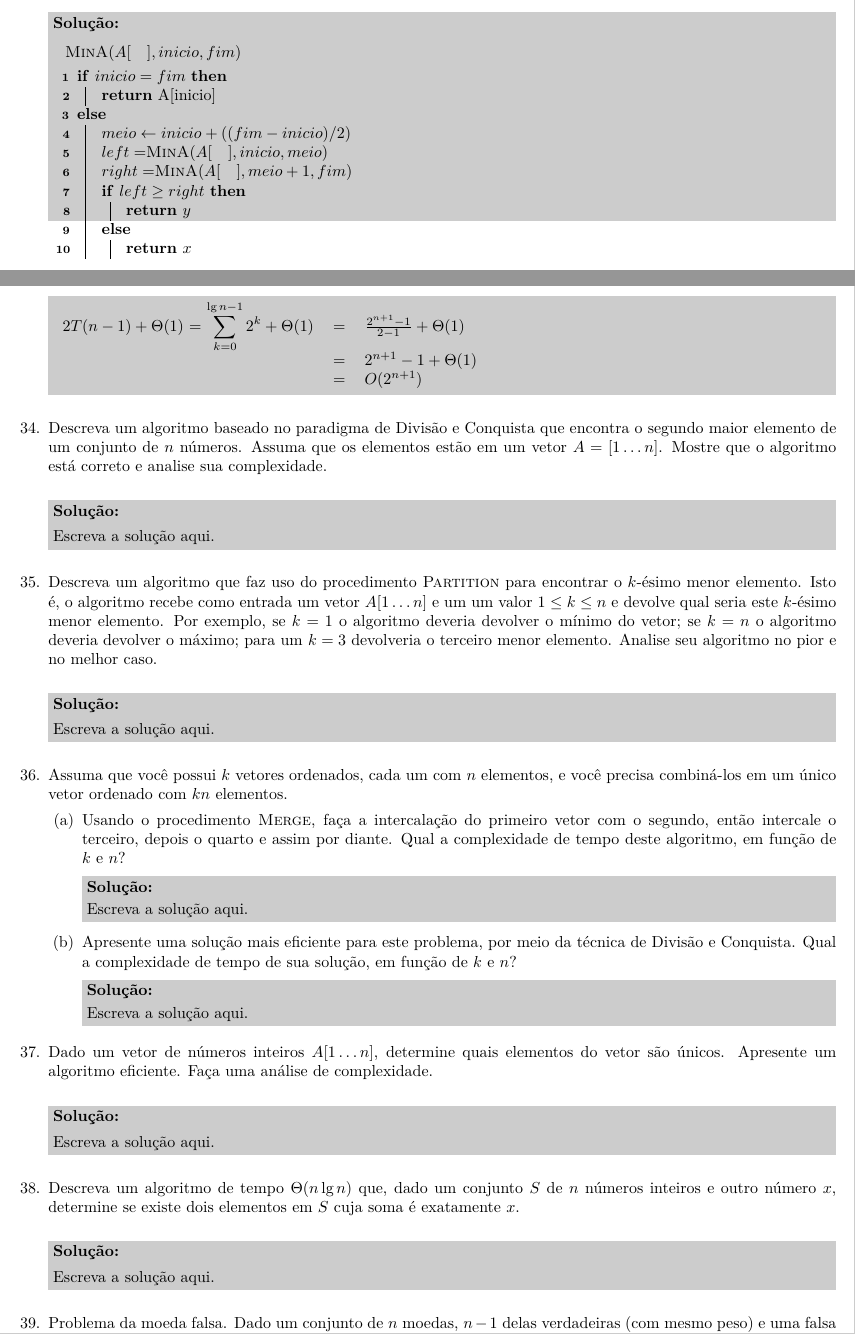
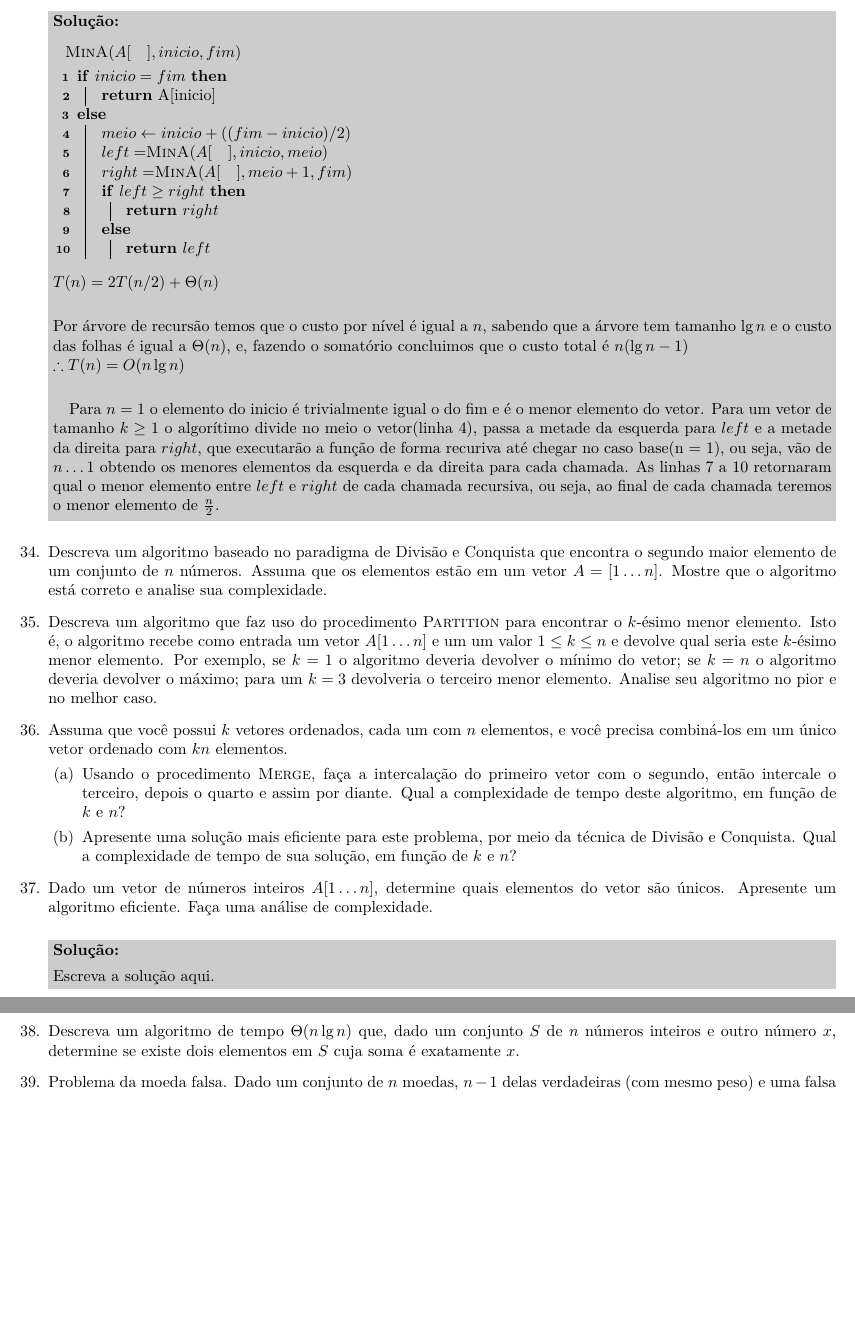
Before and after one commit to LFMP/PAA, a LaTeX problem sheet (Trabalho/fonte.tex): two parts of pages 9 and 10 of 10 before the commit and two parts of pages 8 and 9 of 9 after it, joined at a grey line, cut so that both start at the same text, the shorter picture padded with empty space. The pictures show the PDF file Trabalho/fonte.pdf that the author committed with the source.

Commit message:
update fonte.tex

```diff
--- a/Trabalho/fonte.tex
+++ b/Trabalho/fonte.tex
@@ -159,9 +159,6 @@ Prof. Daniel Kikuti
     \part $n^2 + 1000n = O(n^2)$.
     \part $2^{n+1} = \Theta(2^{n})$.
   \end{parts}
-  \begin{solution}
-    Escreva a solução aqui.
-  \end{solution}
   %04
   \question Expresse as seguintes funções em termos da notação $\Theta$.
   \begin{parts}
@@ -170,19 +167,11 @@ Prof. Daniel Kikuti
     \part $3n^{1.5} + (\sqrt{n})^3 \log n$.
     \part $2^n + 100^n + n!$.
   \end{parts}
-  \begin{solution}
-    Escreva a solução aqui.
-  \end{solution}
   %05
   \question É comum usar a notação $f(n) \prec g(n)$ para denotar que
   $f(n) \in o(g(n))$. Use esta notação para expressar a
   hierarquia de classes de complexidade das seguintes funções:
   $\sqrt{n}$, $2^{n^2}$, $n$, $\lg n$, $1$, $\lg \lg n$, $n!$, $n^2$, $n^{3/4}$, $2^n$, $n \lg n$.
-  \begin{solution}
-    Escreva a solução aqui.
-  \end{solution}
-
-
   %06
   \question Sejam $f(n)$ e $g(n)$ funções positivas. Informe se a
   afirmação é verdadeira ou falsa e justifique.
@@ -192,24 +181,12 @@ Prof. Daniel Kikuti
     \part $f(n) = O(g(n))$ implica $g(n) = \Omega(f(n))$
     \part $f(n) = \Theta(f(n/2))$
   \end{parts}
-  \begin{solution}
-    Escreva a solução aqui.
-  \end{solution}
   %07
   \question Mostre uma função $f(n)$ tal que $f(n) \not\in \Omega(f(n+1))$.
-  \begin{solution}
-    Escreva a solução aqui.
-  \end{solution}
   %08
   \question Mostre que $\sum_{i=1}^{n} \lg i = \Theta(n \lg n)$.
-  \begin{solution}
-    Escreva a solução aqui.
-  \end{solution}
   %09
   \question Mostre que $n! = O(2^{n^2})$.
-  \begin{solution}
-    Escreva a solução aqui.
-  \end{solution}
   %10
   \question Seja $p(n) = \sum_{i=0}^{k} a_{i}n^{i}$
   (polinômio em $n$ de grau $k$), onde $k$ é um inteiro não-negativo, $a_i$
@@ -248,9 +225,6 @@ Prof. Daniel Kikuti
     }
     \caption{\textsc{Feliz-Natal}($n$)}
   \end{algorithm}
-  \begin{solution}
-    Escreva a solução aqui.
-  \end{solution}
   %12
   \question Dado um inteiro $n$ (assuma que $n=2^k$, tal que
   $k$ é um número inteiro positivo) e $expr$ (que corresponde a uma
@@ -303,9 +277,6 @@ Prof. Daniel Kikuti
     \Return $count$\;
     \caption{\textsc{Count}($n$)}
   \end{algorithm}
-  \begin{solution}
-    Escreva a solução aqui.
-  \end{solution}
   %14
   \question Seja $count$ o número total de iterações feitas pelo
   algoritmo a seguir para uma entrada $n$ (considere que $n = 2^{2^{k}}$,
@@ -325,9 +296,6 @@ Prof. Daniel Kikuti
     \Return $count$\;
     \caption{\textsc{Count}($n$)}
   \end{algorithm}
-  \begin{solution}
-    Escreva a solução aqui.
-  \end{solution}
   %15
   \question Dado um inteiro $n \geq 0$ como entrada, muitos
   afirmam que o algoritmo a seguir é capaz de medir o desespero na
@@ -438,42 +406,27 @@ Prof. Daniel Kikuti
     \part $T(n/2) + T(n/4) + T(n/8) +n$
     \part $2T(n/4) + \sqrt{n}$
   \end{parts}
-  \begin{solution}
-    Escreva a solução aqui.
-  \end{solution}
   %18
   \question Utilize o método de árvore de recursão para supor um
   limite assintótico superior para a recorrência \linebreak
   $T(n) = 3T(n-1) + 1$. Depois verifique pelo método de
   substituição que este limite está correto.
-  \begin{solution}
-    Escreva a solução aqui.
-  \end{solution}
   %19
   \question Utilize o método de árvore de recursão para supor um
   limite assintótico superior para a recorrência \linebreak
   $T(n) = 2T(n/2) + n \lg n$. Depois verifique pelo método de
   substituição que este limite está correto.
-  \begin{solution}
-    Escreva a solução aqui.
-  \end{solution}
   %20
   \question Utilize o método de árvore de recursão para supor um
   limite assintótico superior para a recorrência \linebreak $T(n) = T(n/3) +
   T(2n/3) + \Theta(n)$. Depois verifique pelo método de
   substituição que este limite está correto.
-  \begin{solution}
-    Escreva a solução aqui.
-  \end{solution}
   %21
   \question A recorrência $T(n) = 7T(n/2) + n^2$ descreve o
   tempo de execução de um algoritmo $A$. Um algoritmo alternativo $A'$
   tem um tempo de execução $T'(n) = aT'(n/4) + n^2$. Qual é o maior
   inteiro $a$ que faz com que $A'$ seja assintoticamente mais rápido
   que $A$?
-  \begin{solution}
-    Escreva a solução aqui.
-  \end{solution}
   %22
   \question Use o método mestre para resolver as seguintes
   recorrências:
@@ -526,9 +485,6 @@ Prof. Daniel Kikuti
   \item $T_A(n) = 27T_A(n/3) + n$
   \item $T_B(n) = 4T_B(n/2) + n^3$
   \end{itemize}
-  \begin{solution}
-    Escreva a solução aqui.
-  \end{solution}
   %24
   \question Os três algoritmos a seguir resolvem um
   problema de tamanho $n$ por meio da técnica de divisão e conquista.
@@ -548,9 +504,6 @@ Prof. Daniel Kikuti
       subproblema e combina suas soluções em tempo $O(n^2)$ para obter
       uma solução do problema original.
   \end{itemize}
-  \begin{solution}
-    Escreva a solução aqui.
-  \end{solution}
   %25
   \question Os três algoritmos a seguir computam corretamente
   $x^n$ para $x>0$ e $n \geq 0$. Mostre que os três algoritmos estão
@@ -606,9 +559,6 @@ Prof. Daniel Kikuti
       \end{algorithm}
     \end{minipage}
   \end{center}
-  \begin{solution}
-    Escreva a solução aqui.
-  \end{solution}
   %26
   \question Considere o algoritmo \textsc{Heapsort} descrito a
   seguir. Mostre que o algoritmo está correto usando o seguinte
@@ -635,9 +585,6 @@ Prof. Daniel Kikuti
     \caption{\textsc{Heapsort}($A$)}
   \end{algorithm}
   \DecMargin{1em}
-  \begin{solution}
-    Escreva a solução aqui.
-  \end{solution}
   %27
   \question Analise a complexidade dos seguintes algoritmos:
   \begin{parts}
@@ -779,16 +726,10 @@ Prof. Daniel Kikuti
     É correto afirmar que: no melhor caso, o algoritmo \textsc{Insertion Sort}
     é mais eficiente que os algoritmos \textsc{Mergesort} e \textsc{Heapsort}.
   \end{parts}
-  \begin{solution}
-    Escreva a solução aqui.
-  \end{solution}
   %29
   \question Use o modelo de árvore de decisão para representar as
   comparações efetuadas pelo algoritmo \textsc{Insertion-Sort} para
   uma instância de entrada com quatro elementos.
-  \begin{solution}
-    Escreva a solução aqui.
-  \end{solution}
   %30
   \question Use o modelo de árvore de decisão para representar as
   comparações efetuadas pelo algoritmo \textsc{Mergesort} para uma instância
@@ -824,9 +765,6 @@ Prof. Daniel Kikuti
   \question Use o modelo de árvore de decisão para representar as
   comparações efetuadas pelo algoritmo \textsc{Quicksort} para uma
   instância de entrada com três elementos.
-  \begin{solution}
-    Escreva a solução aqui.
-  \end{solution}
   %32
   \question Dado um vetor de inteiros distintos e ordenados em
   ordem crescente $A = \{a_1, \ldots, a_n\}$:
@@ -835,13 +773,7 @@ Prof. Daniel Kikuti
     índice $i$ tal que $a_i = i$ em tempo $O(\lg n)$. Por exemplo, em
     $\{-10, -3, 3, 5, 7\}$, $a_3 = 3$. Em $\{2,3,4,5,6,7\}$ não existe
     tal $i$. Argumente que seu algoritmo está correto.
-    \begin{solution}
-      Escreva a solução aqui.
-    \end{solution}
     \part Explique por que sua solução leva tempo $O(\lg n)$.
-    \begin{solution}
-      Escreva a solução aqui.
-    \end{solution}
   \end{parts}
   %33
   \question Descreva um algoritmo baseado no paradigma de Divisão
@@ -859,21 +791,22 @@ Prof. Daniel Kikuti
         $left = $\textsc{MinA}($A[\quad], inicio, meio$)\;
         $right = $\textsc{MinA}($A[\quad], meio + 1, fim$)\;
         \If{$left \geq right$}{
-          \Return $y$\;
+          \Return $right$\;
         }
         \Else{
-          \Return $x$\;
+          \Return $left$\;
         }
       }
       \caption{\textsc{MinA}($A[\quad], inicio, fim$)}
     \end{algorithm}
-    \begin{tabular}{lll}
-        $2T(n-1) + \Theta(1)$ $=$
-        $\displaystyle\sum_{k=0}^{\lg n - 1} 2^k + \Theta(1)$
-        {}& $=$ &$ \frac{2^{n+1} - 1}{2 - 1} + \Theta(1)$ \\
-        {}& $=$ &$ 2^{n+1} -1 + \Theta(1)$ \\
-        {}& $=$ &$ O(2^{n+1})$ \\
-    \end{tabular}
+      $T(n) = 2T(n/2) + \Theta(n)$\\
+
+      Por árvore de recursão temos que o custo por nível é igual a $n$, sabendo que a árvore tem tamanho $\lg n$
+      e o custo das folhas é igual a $\Theta(n)$, e, fazendo o somatório concluimos que o custo total é ${n(\lg n - 1)}$ \\
+      $\therefore T(n) = O(n\lg n)$\\
+
+
+    \quad Para $n=1$ o elemento do inicio é trivialmente igual o do fim e é o menor elemento do vetor. Para um vetor de tamanho $k \geq 1$ o algorítimo divide no meio o vetor(linha 4), passa a metade da esquerda para $left$ e a metade da direita para $right$, que executarão a função de forma recuriva até chegar no caso base(n = 1), ou seja, vão de $n \ldots 1 $ obtendo os menores elementos da esquerda e da direita para cada chamada. As linhas 7 a 10 retornaram qual o menor elemento entre $left$  e $right$ de cada chamada recursiva, ou seja, ao final de cada chamada teremos o menor elemento de $\frac{n}{2}$.
   \end{solution}
   %34
   \question Descreva um algoritmo baseado no paradigma de Divisão
@@ -881,9 +814,6 @@ Prof. Daniel Kikuti
   de $n$ números. Assuma que os elementos estão
   em um vetor $A = [1\ldots n]$. Mostre que o algoritmo está
   correto e analise sua complexidade.
-  \begin{solution}
-    Escreva a solução aqui.
-  \end{solution}
   %35
   \question Descreva um algoritmo que faz uso do procedimento
   \textsc{Partition} para encontrar o $k$-ésimo menor elemento.
@@ -893,9 +823,6 @@ Prof. Daniel Kikuti
   devolver o mínimo do vetor; se $k=n$ o algoritmo deveria devolver
   o máximo; para um $k=3$ devolveria o terceiro menor elemento.
   Analise seu algoritmo no pior e no melhor caso.
-  \begin{solution}
-    Escreva a solução aqui.
-  \end{solution}
   %36
   \question Assuma que você possui $k$ vetores ordenados, cada um
   com $n$ elementos, e você precisa combiná-los em um único vetor
@@ -905,15 +832,9 @@ Prof. Daniel Kikuti
   do primeiro vetor com o segundo, então intercale o terceiro, depois
   o quarto e assim por diante. Qual a complexidade de tempo deste
   algoritmo, em função de $k$ e $n$?
-  \begin{solution}
-    Escreva a solução aqui.
-  \end{solution}
   \part Apresente uma solução mais eficiente para este problema, por
   meio da técnica de Divisão e Conquista. Qual a complexidade de
   tempo de sua solução, em função de $k$ e $n$?
-  \begin{solution}
-    Escreva a solução aqui.
-  \end{solution}
   \end{parts}
   %37
   \question Dado um vetor de números inteiros $A[1 \ldots n]$, determine
@@ -926,17 +847,10 @@ Prof. Daniel Kikuti
   \question Descreva um algoritmo de tempo $\Theta(n \lg n)$ que, dado
   um conjunto $S$ de $n$ números inteiros e outro número $x$, determine
   se existe dois elementos em $S$ cuja soma é exatamente $x$.
-  \begin{solution}
-    Escreva a solução aqui.
-  \end{solution}
   %39
   \question Problema da moeda falsa. Dado um conjunto de $n$ moedas,
   $n-1$ delas verdadeiras (com mesmo peso) e uma falsa (mais leve),
   descreva um algoritmo eficiente (com tempo $o(n)$) para encontrar
   a moeda falsa.
-  \begin{solution}
-    Escreva a solução aqui.
-  \end{solution}
-
 \end{questions}
 \end{document}
```
Also changed, not shown: Trabalho/fonte.pdf, Trabalho/fonte.tex (6 more changed lines), 2 other files.
